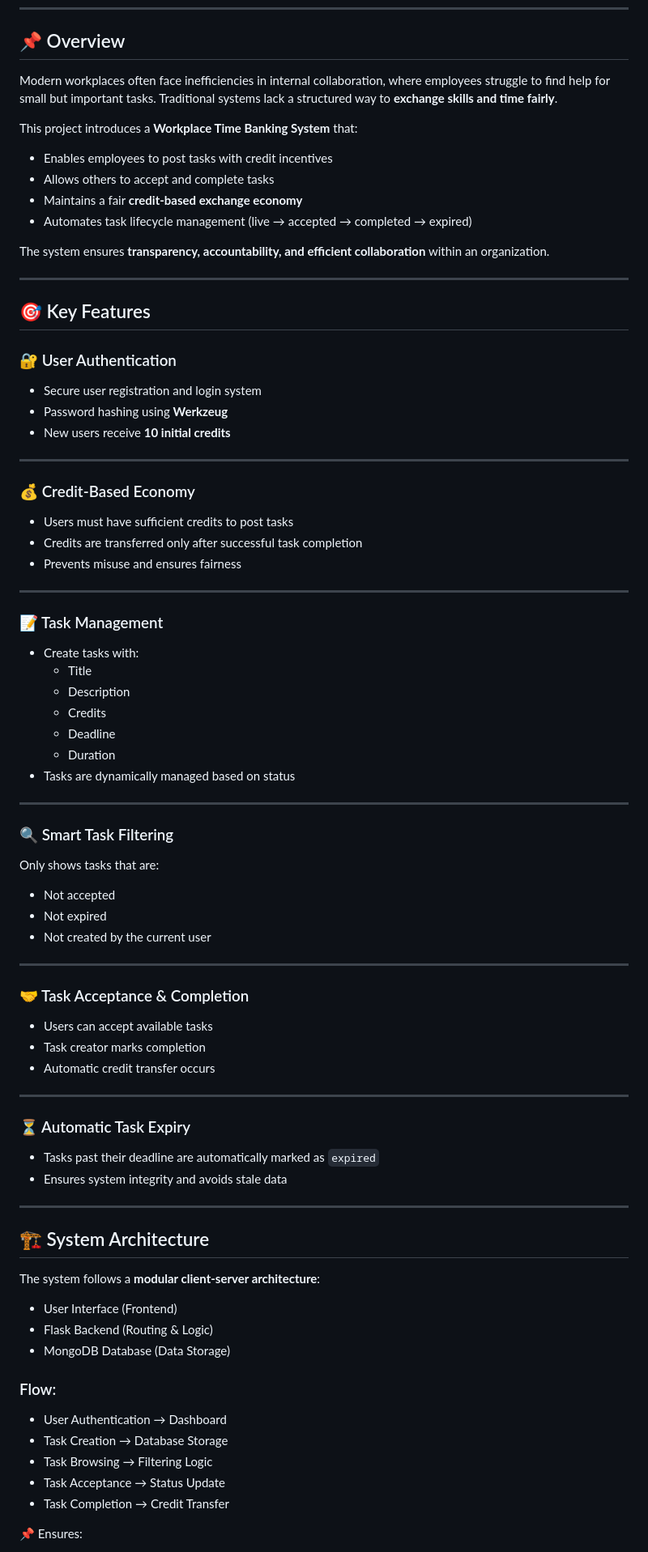
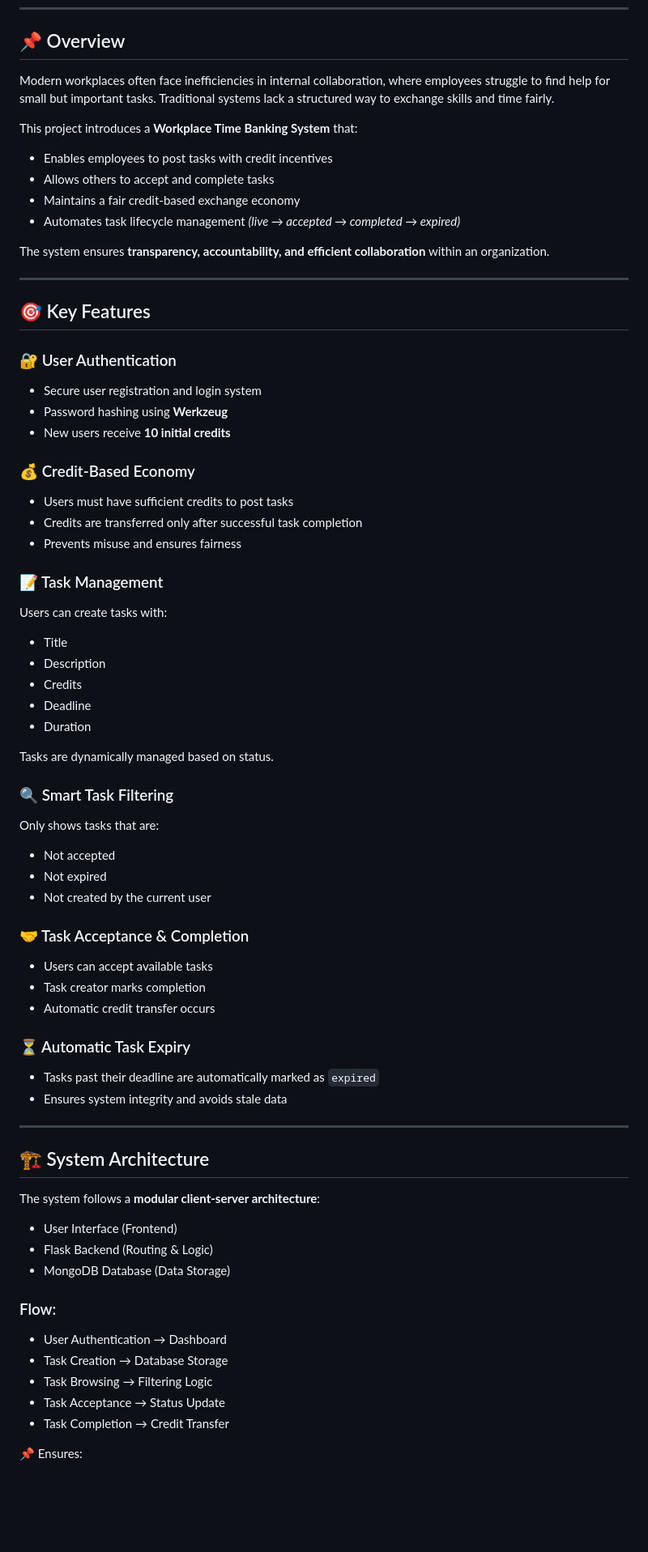
Before and after one commit to piyushsangore/Time-banking-system-for-workplaces, a Markdown page: README.md, the part around one of its changes. Shown at 81% size. Rendered like a GitHub page; blank space fills up the shorter version.

```diff
--- a/README.md
+++ b/README.md
@@ -8,14 +8,14 @@ This system promotes collaboration, efficient skill utilization, and peer-to-pee
 
 ## 📌 Overview
 
-Modern workplaces often face inefficiencies in internal collaboration, where employees struggle to find help for small but important tasks. Traditional systems lack a structured way to **exchange skills and time fairly**.
+Modern workplaces often face inefficiencies in internal collaboration, where employees struggle to find help for small but important tasks. Traditional systems lack a structured way to exchange skills and time fairly.
 
 This project introduces a **Workplace Time Banking System** that:
 
-* Enables employees to post tasks with credit incentives
-* Allows others to accept and complete tasks
-* Maintains a fair **credit-based exchange economy**
-* Automates task lifecycle management (live → accepted → completed → expired)
+- Enables employees to post tasks with credit incentives
+- Allows others to accept and complete tasks
+- Maintains a fair credit-based exchange economy
+- Automates task lifecycle management *(live → accepted → completed → expired)*
 
 The system ensures **transparency, accountability, and efficient collaboration** within an organization.
 
@@ -24,55 +24,39 @@ The system ensures **transparency, accountability, and efficient collaboration**
 ## 🎯 Key Features
 
 ### 🔐 User Authentication
-
-* Secure user registration and login system
-* Password hashing using **Werkzeug**
-* New users receive **10 initial credits**
-
----
+- Secure user registration and login system
+- Password hashing using **Werkzeug**
+- New users receive **10 initial credits**
 
 ### 💰 Credit-Based Economy
-
-* Users must have sufficient credits to post tasks
-* Credits are transferred only after successful task completion
-* Prevents misuse and ensures fairness
-
----
+- Users must have sufficient credits to post tasks
+- Credits are transferred only after successful task completion
+- Prevents misuse and ensures fairness
 
 ### 📝 Task Management
+Users can create tasks with:
+- Title
+- Description
+- Credits
+- Deadline
+- Duration
 
-* Create tasks with:
-  * Title
-  * Description
-  * Credits
-  * Deadline
-  * Duration
-* Tasks are dynamically managed based on status
-
----
+Tasks are dynamically managed based on status.
 
 ### 🔍 Smart Task Filtering
-
 Only shows tasks that are:
-
-* Not accepted
-* Not expired
-* Not created by the current user
-
----
+- Not accepted
+- Not expired
+- Not created by the current user
 
 ### 🤝 Task Acceptance & Completion
-
-* Users can accept available tasks
-* Task creator marks completion
-* Automatic credit transfer occurs
-
----
+- Users can accept available tasks
+- Task creator marks completion
+- Automatic credit transfer occurs
 
 ### ⏳ Automatic Task Expiry
-
-* Tasks past their deadline are automatically marked as `expired`
-* Ensures system integrity and avoids stale data
+- Tasks past their deadline are automatically marked as `expired`
+- Ensures system integrity and avoids stale data
 
 ---
 
@@ -80,16 +64,15 @@ Only shows tasks that are:
 
 The system follows a **modular client-server architecture**:
 
-* User Interface (Frontend)
-* Flask Backend (Routing & Logic)
-* MongoDB Database (Data Storage)
+- User Interface (Frontend)
+- Flask Backend (Routing & Logic)
+- MongoDB Database (Data Storage)
 
 ### Flow:
-
-* User Authentication → Dashboard
-* Task Creation → Database Storage
-* Task Browsing → Filtering Logic
-* Task Acceptance → Status Update
-* Task Completion → Credit Transfer
+- User Authentication → Dashboard
+- Task Creation → Database Storage
+- Task Browsing → Filtering Logic
+- Task Acceptance → Status Update
+- Task Completion → Credit Transfer
 
 📌 Ensures:
```
Also changed, not shown: other parts of README.md (+46 -98 lines).
